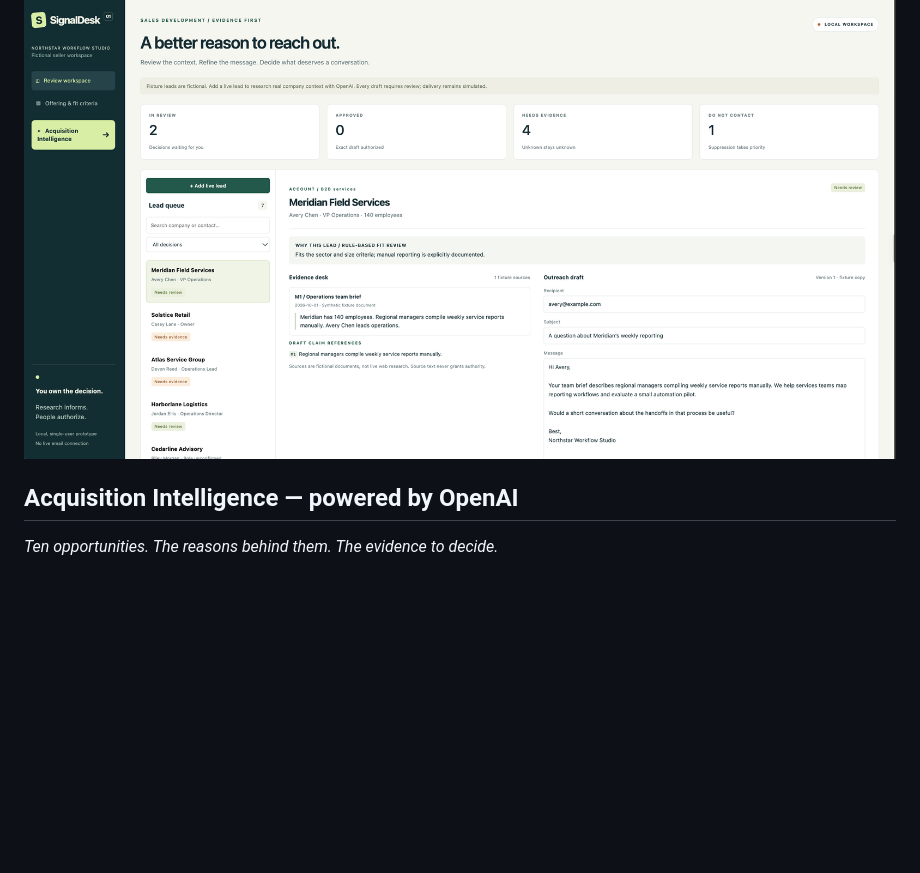
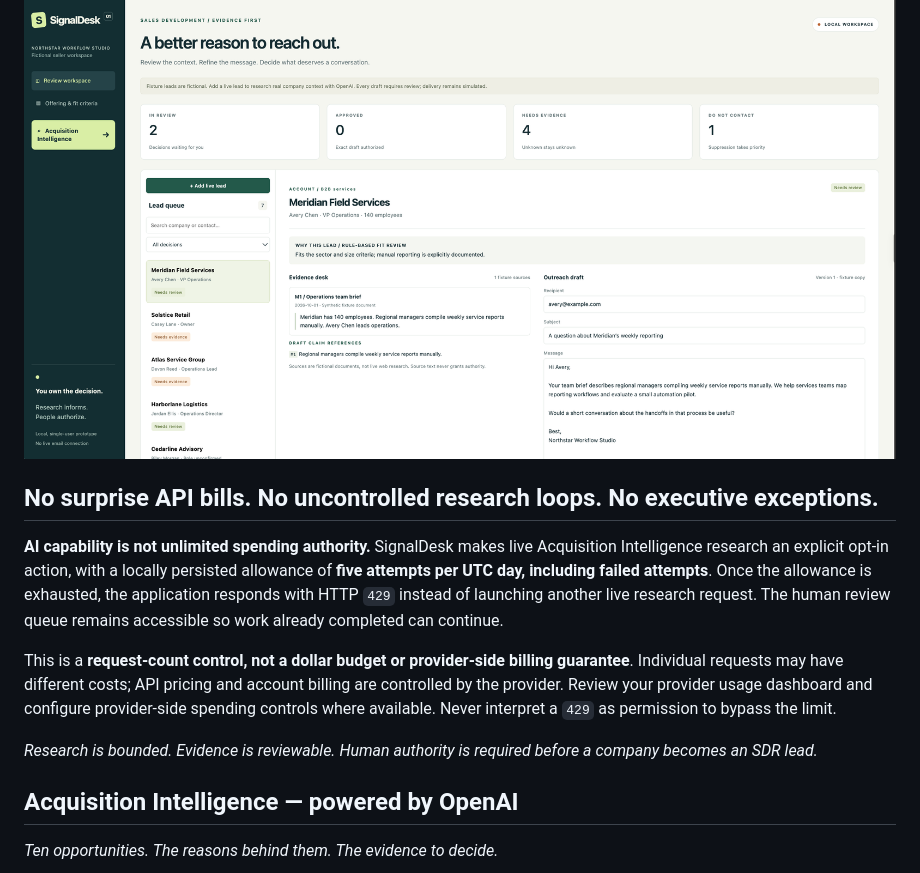
Before and after one commit to TAM-DS/SignalDesk-Acquisition-Intelligence, a Markdown page: README.md, the part around the change. Drawn GitHub-style; blank space fills up the shorter version.

Commit message:
docs: prominently explain bounded research spend and no executive exceptions

```diff
--- a/README.md
+++ b/README.md
@@ -5,6 +5,16 @@
 SignalDesk is a local, single-user B2B sales-development research and review application. OpenAI powers optional live company research and evidence-assisted drafting. The application enforces human review, Do Not Contact suppression, bounded API activity, and simulated-only delivery. **It does not autonomously send messages or authorize outreach.**
 
 ![SignalDesk SDR dashboard](docs/images/01-SignalDesk-SDR.png)
+
+## No surprise API bills. No uncontrolled research loops. No executive exceptions.
+
+**AI capability is not unlimited spending authority.** SignalDesk makes live Acquisition Intelligence research an explicit opt-in action, with a locally persisted allowance of **five attempts per UTC day, including failed attempts**. Once the allowance is exhausted, the application responds with HTTP `429` instead of launching another live research request. The human review queue remains accessible so work already completed can continue.
+
+This is a **request-count control, not a dollar budget or provider-side billing guarantee**. Individual requests may have different costs; API pricing and account billing are controlled by the provider. Review your provider usage dashboard and configure provider-side spending controls where available. Never interpret a `429` as permission to bypass the limit.
+
+*Research is bounded. Evidence is reviewable. Human authority is required before a company becomes an SDR lead.*
+
+
 
 ## Acquisition Intelligence — powered by OpenAI
 
```
